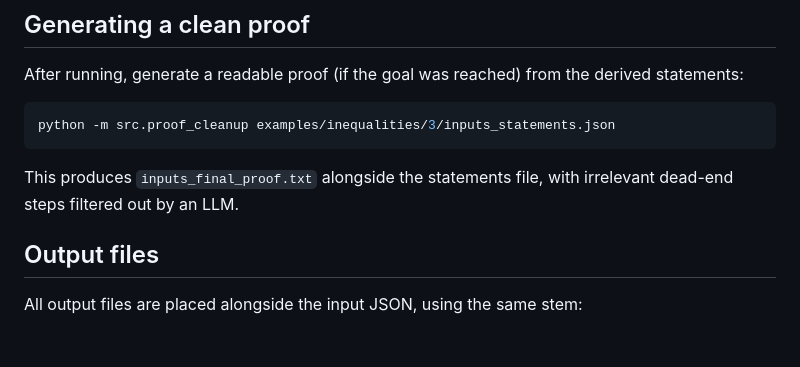
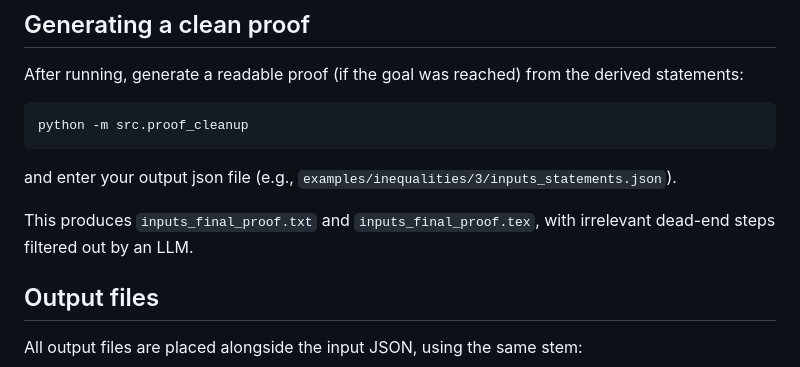
Before and after one commit to hoavu-cs/ProofBFS, a Markdown page: README.md, the part around the change. Rendered like a GitHub page; blank space fills up the shorter version.

````diff
--- a/README.md
+++ b/README.md
@@ -85,10 +85,12 @@ JSON file path: examples/inequalities/3/inputs.json
 After running, generate a readable proof (if the goal was reached) from the derived statements:
 
 ```bash
-python -m src.proof_cleanup examples/inequalities/3/inputs_statements.json
+python -m src.proof_cleanup
 ```
 
-This produces `inputs_final_proof.txt` alongside the statements file, with irrelevant dead-end steps filtered out by an LLM.
+and enter your output json file (e.g., `examples/inequalities/3/inputs_statements.json`).
+
+This produces `inputs_final_proof.txt` and `inputs_final_proof.tex`, with irrelevant dead-end steps filtered out by an LLM.
 
 ## Output files
 
````
